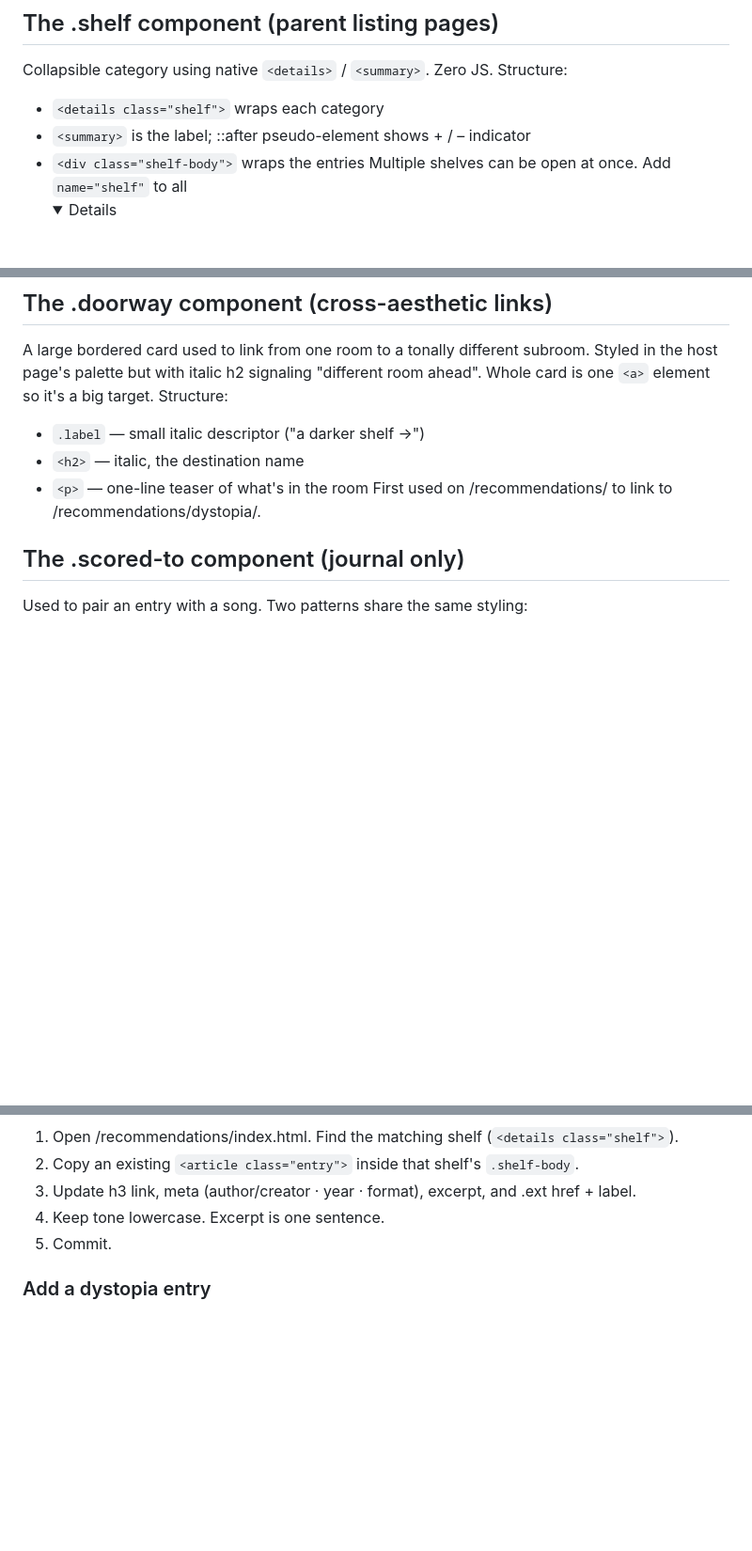
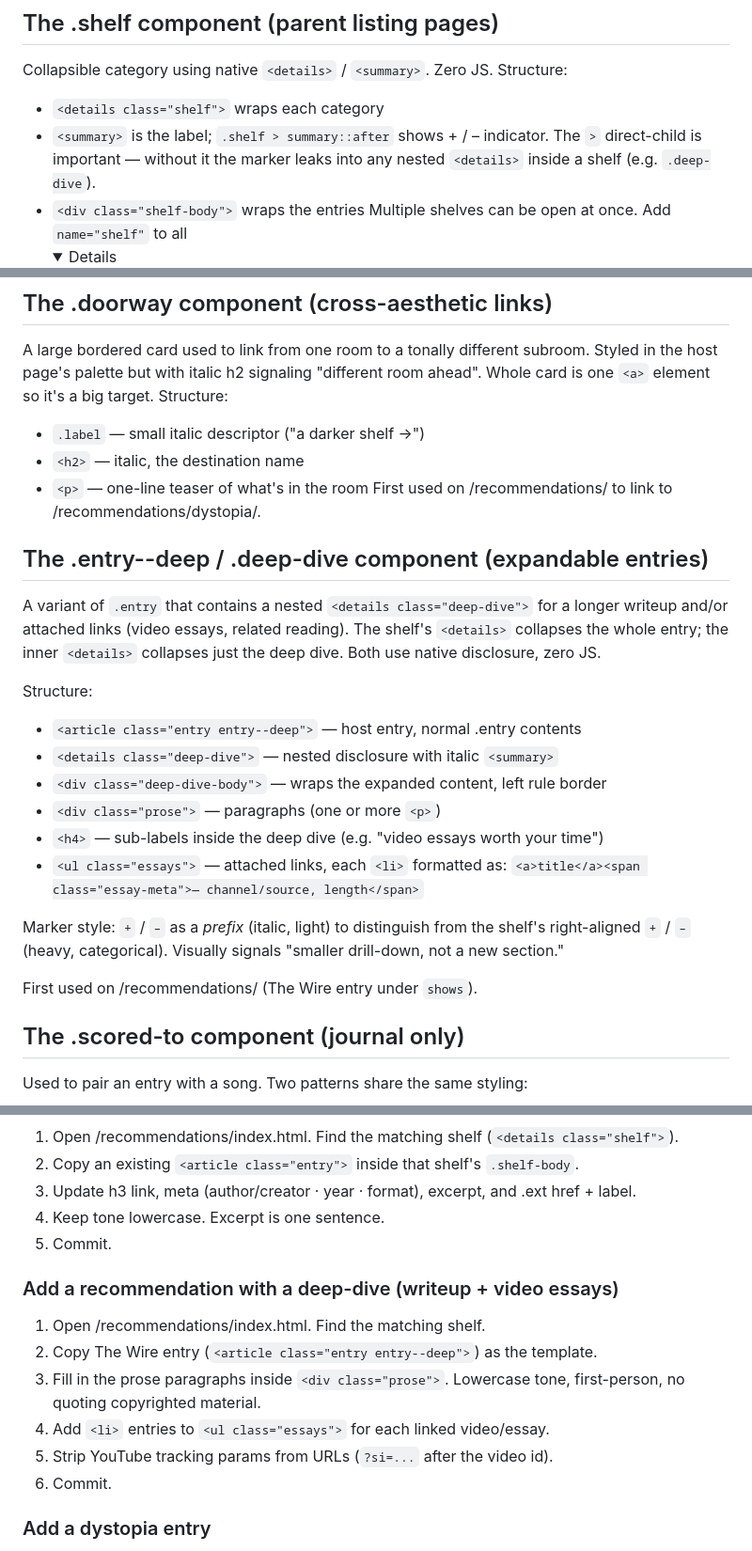
Before and after one commit to jonahsworkshop/jonahsworkshop.github.io, a Markdown page: CLAUDE.md, 3 parts joined by grey strips. Shown at 94% size. Rendered like a GitHub page; folded sections open; blank space fills up the shorter version.

Commit message:
Introduce .entry--deep and .deep-dive components
Added new .entry--deep and .deep-dive components for expandable entries with nested details. Updated instructions for adding recommendations and deep dives.

```diff
--- a/CLAUDE.md
+++ b/CLAUDE.md
@@ -96,7 +96,9 @@ Variants:
 Collapsible category using native `<details>` / `<summary>`. Zero JS.
 Structure:
 - `<details class="shelf">` wraps each category
-- `<summary>` is the label; ::after pseudo-element shows + / – indicator
+- `<summary>` is the label; `.shelf > summary::after` shows + / – indicator.
+  The `>` direct-child is important — without it the marker leaks into any
+  nested `<details>` inside a shelf (e.g. `.deep-dive`).
 - `<div class="shelf-body">` wraps the entries
 Multiple shelves can be open at once. Add `name="shelf"` to all <details>
 elements on a page to make them mutually exclusive (browser feature, not JS).
@@ -111,6 +113,27 @@ target. Structure:
 - `<h2>` — italic, the destination name
 - `<p>` — one-line teaser of what's in the room
 First used on /recommendations/ to link to /recommendations/dystopia/.
+
+## The .entry--deep / .deep-dive component (expandable entries)
+A variant of `.entry` that contains a nested `<details class="deep-dive">`
+for a longer writeup and/or attached links (video essays, related reading).
+The shelf's `<details>` collapses the whole entry; the inner `<details>`
+collapses just the deep dive. Both use native disclosure, zero JS.
+
+Structure:
+- `<article class="entry entry--deep">` — host entry, normal .entry contents
+- `<details class="deep-dive">` — nested disclosure with italic `<summary>`
+- `<div class="deep-dive-body">` — wraps the expanded content, left rule border
+- `<div class="prose">` — paragraphs (one or more `<p>`)
+- `<h4>` — sub-labels inside the deep dive (e.g. "video essays worth your time")
+- `<ul class="essays">` — attached links, each `<li>` formatted as:
+  `<a>title</a><span class="essay-meta">— channel/source, length</span>`
+
+Marker style: `+` / `–` as a *prefix* (italic, light) to distinguish from
+the shelf's right-aligned `+` / `–` (heavy, categorical). Visually signals
+"smaller drill-down, not a new section."
+
+First used on /recommendations/ (The Wire entry under `shows`).
 
 ## The .scored-to component (journal only)
 Used to pair an entry with a song. Two patterns share the same styling:
@@ -174,6 +197,15 @@ never touch the JS.
 4. Keep tone lowercase. Excerpt is one sentence.
 5. Commit.
 
+### Add a recommendation with a deep-dive (writeup + video essays)
+1. Open /recommendations/index.html. Find the matching shelf.
+2. Copy The Wire entry (`<article class="entry entry--deep">`) as the template.
+3. Fill in the prose paragraphs inside `<div class="prose">`. Lowercase tone,
+   first-person, no quoting copyrighted material.
+4. Add `<li>` entries to `<ul class="essays">` for each linked video/essay.
+5. Strip YouTube tracking params from URLs (`?si=...` after the video id).
+6. Commit.
+
 ### Add a dystopia entry
 1. Open /recommendations/dystopia/index.html.
 2. Copy an existing `<article class="entry">`.
```
